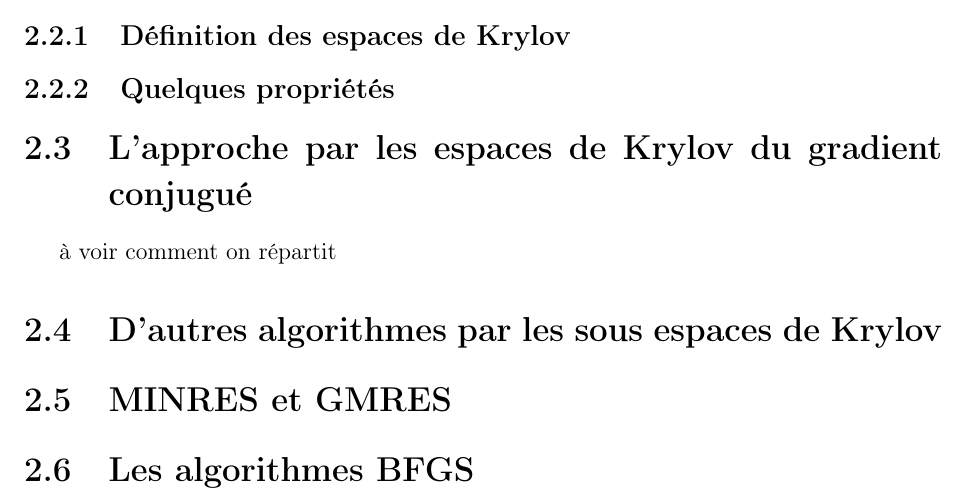
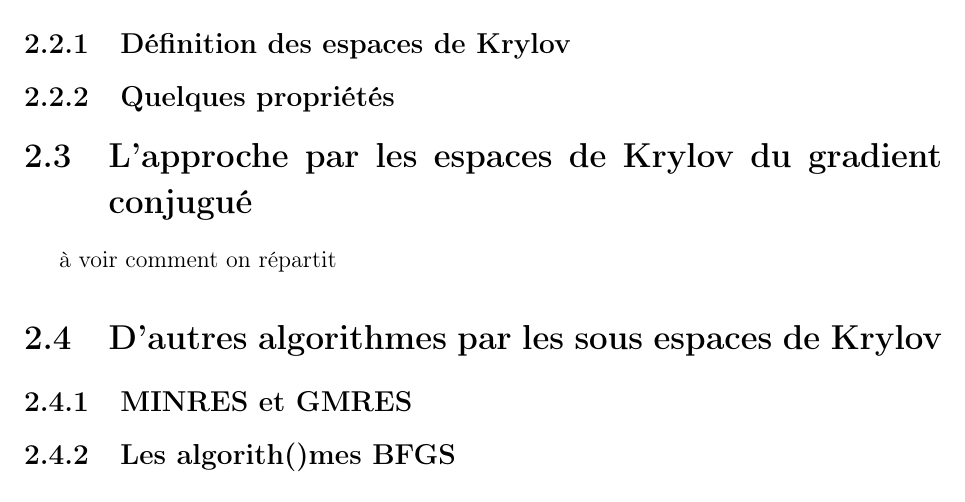
Before and after one commit to MagixInTheAir/MA324, a LaTeX book (rapport/AUDET_CHANDON_DE-CLAVERIE_HUYNH_aero3SA1.tex, which reads rapport/desc.tex): part of page 5 of 10, cut so that both start at the same text. Compiled offline with pdfLaTeX.

Commit message:
change subsection

```diff
--- a/rapport/desc.tex
+++ b/rapport/desc.tex
@@ -11,5 +11,5 @@
 à voir comment on répartit
 
 \section{D'autres algorithmes par les sous espaces de Krylov}
-\section{MINRES et GMRES}
-\section{Les algorithmes BFGS}
+\subsection{MINRES et GMRES}
+\subsection{Les algorith()mes BFGS}
```
Also changed, not shown: rapport/AUDET_CHANDON_DE-CLAVERIE_HUYNH_aero3SA1.pdf.
